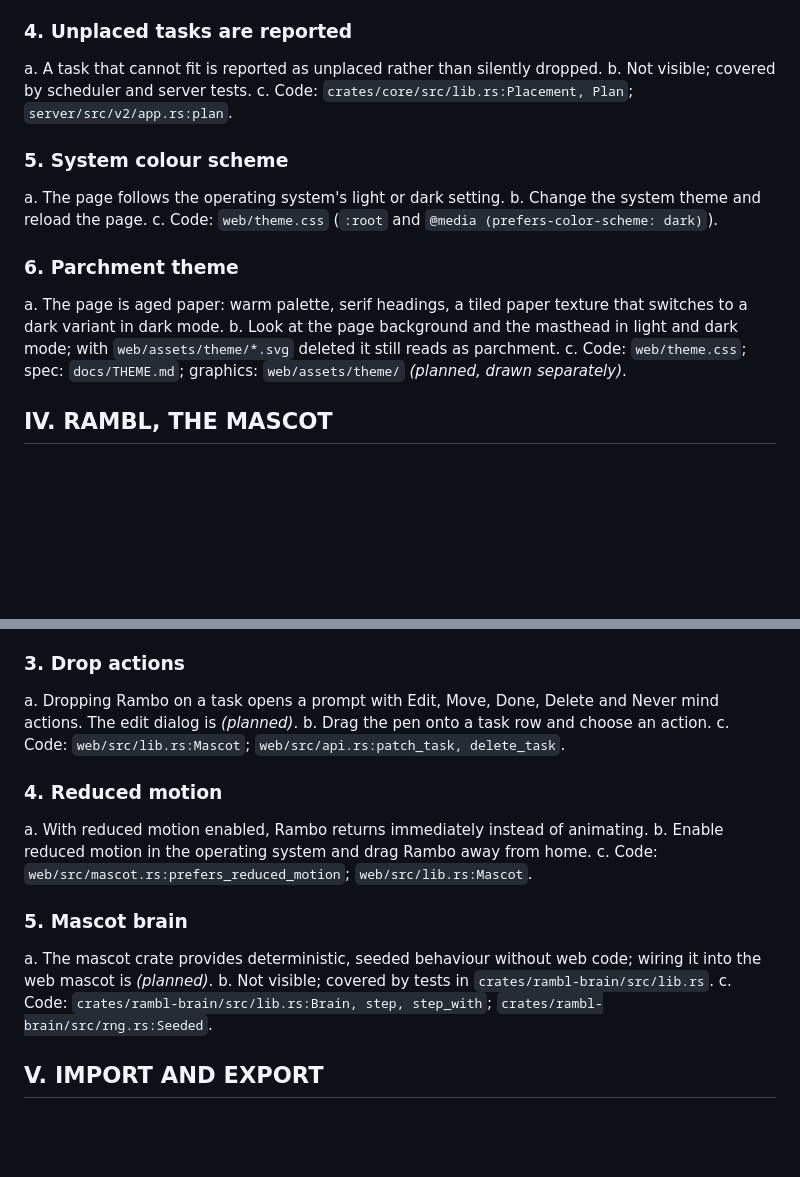
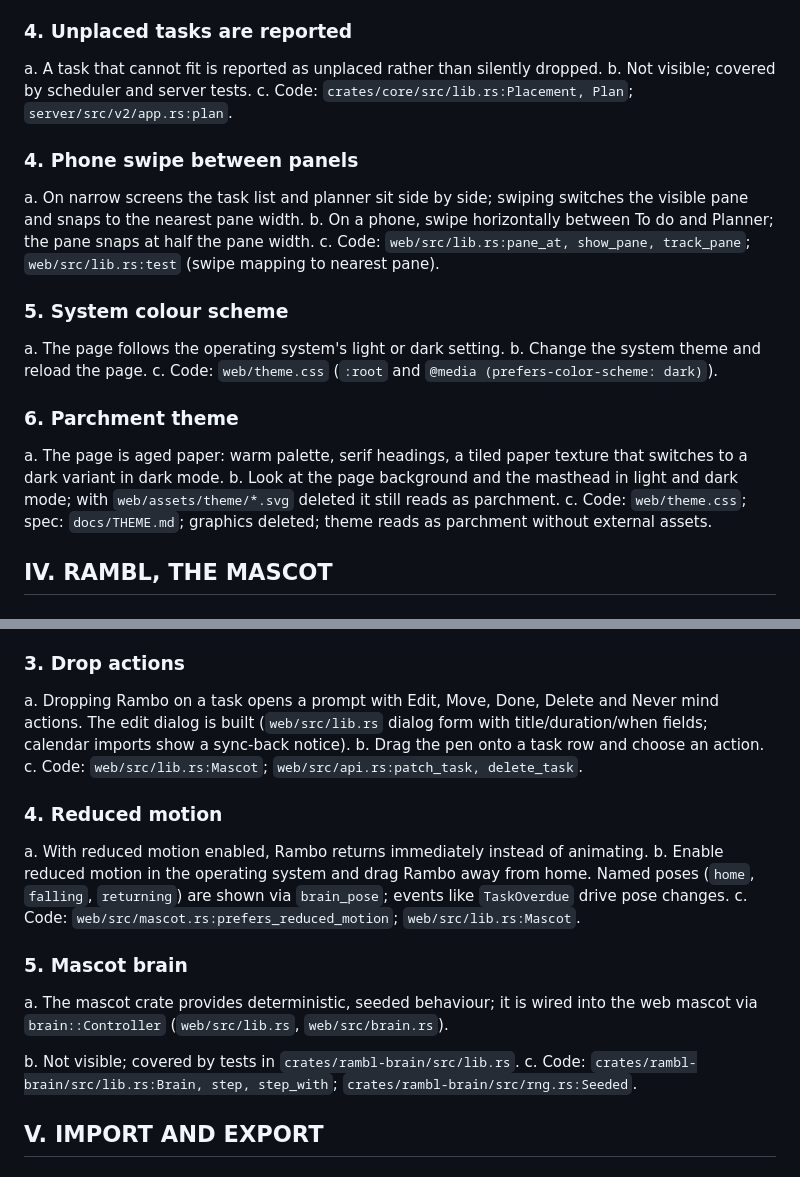
Before and after one commit to burvy/ai-todo, a Markdown page: docs/FEATURES.md, 2 parts joined by grey strips. GitHub-like rendering; blank space fills up the shorter version.

Commit message:
docs: refresh FEATURES.md against main (#135-#160) - swipe, parchment, pen, poses, newest-first, overdue, placements, local times, anon expiry, refused-edit, task ids

```diff
--- a/docs/FEATURES.md
+++ b/docs/FEATURES.md
@@ -119,6 +119,11 @@ b. Not visible; covered by scheduler and server tests.
 c. Code: `crates/core/src/lib.rs:Placement, Plan`;
 `server/src/v2/app.rs:plan`.
 
+### 4. Phone swipe between panels
+a. On narrow screens the task list and planner sit side by side; swiping switches the visible pane and snaps to the nearest pane width.
+b. On a phone, swipe horizontally between To do and Planner; the pane snaps at half the pane width.
+c. Code: `web/src/lib.rs:pane_at, show_pane, track_pane`; `web/src/lib.rs:test` (swipe mapping to nearest pane).
+
 ### 5. System colour scheme
 a. The page follows the operating system's light or dark setting.
 b. Change the system theme and reload the page.
@@ -127,7 +132,7 @@ c. Code: `web/theme.css` (`:root` and `@media (prefers-color-scheme: dark)`).
 ### 6. Parchment theme
 a. The page is aged paper: warm palette, serif headings, a tiled paper texture that switches to a dark variant in dark mode.
 b. Look at the page background and the masthead in light and dark mode; with `web/assets/theme/*.svg` deleted it still reads as parchment.
-c. Code: `web/theme.css`; spec: `docs/THEME.md`; graphics: `web/assets/theme/` *(planned, drawn separately)*.
+c. Code: `web/theme.css`; spec: `docs/THEME.md`; graphics deleted; theme reads as parchment without external assets.
 
 ## IV. RAMBL, THE MASCOT
 
@@ -144,18 +149,18 @@ c. Code: `web/src/lib.rs:Mascot`; `web/src/mascot.rs:transition`;
 
 ### 3. Drop actions
 a. Dropping Rambo on a task opens a prompt with Edit, Move, Done, Delete and
-Never mind actions. The edit dialog is *(planned)*.
+Never mind actions. The edit dialog is built (`web/src/lib.rs` dialog form with title/duration/when fields; calendar imports show a sync-back notice).
 b. Drag the pen onto a task row and choose an action.
 c. Code: `web/src/lib.rs:Mascot`; `web/src/api.rs:patch_task, delete_task`.
 
 ### 4. Reduced motion
 a. With reduced motion enabled, Rambo returns immediately instead of animating.
-b. Enable reduced motion in the operating system and drag Rambo away from home.
+b. Enable reduced motion in the operating system and drag Rambo away from home. Named poses (`home`, `falling`, `returning`) are shown via `brain_pose`; events like `TaskOverdue` drive pose changes.
 c. Code: `web/src/mascot.rs:prefers_reduced_motion`; `web/src/lib.rs:Mascot`.
 
 ### 5. Mascot brain
-a. The mascot crate provides deterministic, seeded behaviour without web code; wiring it
-into the web mascot is *(planned)*.
+a. The mascot crate provides deterministic, seeded behaviour; it is wired into the web mascot via `brain::Controller` (`web/src/lib.rs`, `web/src/brain.rs`).
+
 b. Not visible; covered by tests in `crates/rambl-brain/src/lib.rs`.
 c. Code: `crates/rambl-brain/src/lib.rs:Brain, step, step_with`;
 `crates/rambl-brain/src/rng.rs:Seeded`.
```
Also changed, not shown: other parts of docs/FEATURES.md (+1 -1 lines).
